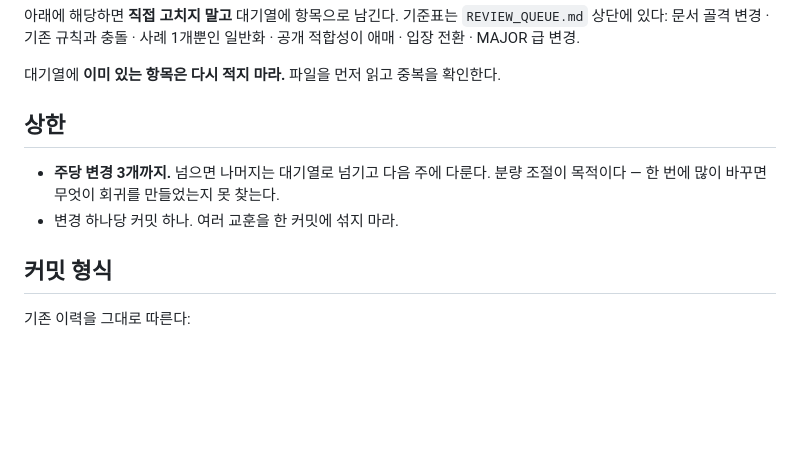
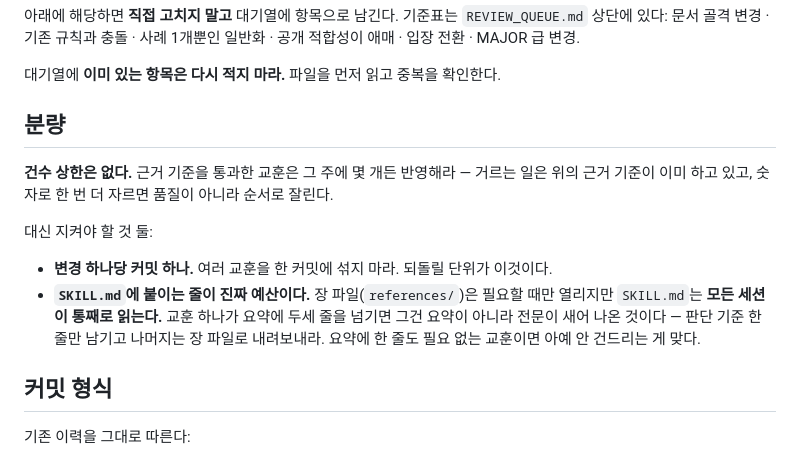
Before and after one commit to Hakhyun-Kim/agentic-gamedev-playbook, a Markdown page: RETRO.md, the part around the change. Drawn GitHub-style; blank space fills up the shorter version.

Commit message:
회고의 주당 건수 상한을 없앤다 — 거르는 일은 근거 기준이 이미 한다
측정: 구조 개편(v1.13) 이후 PLAYBOOK.md는 78KB→162KB(2.07배)로 늘었지만 매 세션이
통째로 읽는 SKILL.md는 16.9KB→21.2KB(+25%)에 그쳤다. 문서를 지키고 있던 것은
건수 상한이 아니라 "요약에는 한두 줄만" 규율과 장별 분할 구조였다.

상한을 뺀 이유:
- 근거로 적은 "한 번에 많이 바꾸면 회귀를 못 찾는다"는 코드 얘기다. 여기 회귀
  게이트는 npm test(구조 정합성)이고 건수와 무관하다.
- 되돌릴 단위는 "변경 하나당 커밋 하나"가 이미 준다. 건수 세기는 그 위의 중복이다.
- 실제로는 품질이 아니라 산수로 잘렸다. 이번 회차에서 fedca85의 NG+ 회차 설계가
  근거가 약해서가 아니라 3을 채워서 대기열로 밀렸다. 반대로 상한 덕에 걸러진
  약한 항목은 없었다.
- 세는 주체가 정해지지 않아 회차마다 2개였다 3개였다 했다(대기열 5~10번 참조).
  --force 때 드러난 것과 같은 계열의 문제다.

대신 실제 예산이 무엇인지 명시했다: SKILL.md에 붙는 줄. 장 파일은 필요할 때만
열리지만 SKILL.md는 모든 세션이 통째로 읽는다. 교훈 하나가 요약에서 두세 줄을
넘기면 전문이 새어 나온 것이니 판단 기준 한 줄만 남기고 장 파일로 내려보낸다.

REVIEW_QUEUE.md 상단에 안내를 달았다 — 분량 때문에 밀렸던 항목들은 판단이 필요한
게 아니므로 다음 회고가 근거 기준만 보고 바로 처리하면 된다.

Co-Authored-By: Claude Opus 5 <noreply@anthropic.com>

```diff
--- a/RETRO.md
+++ b/RETRO.md
@@ -53,11 +53,18 @@ MAJOR 급 변경.
 
 대기열에 **이미 있는 항목은 다시 적지 마라.** 파일을 먼저 읽고 중복을 확인한다.
 
-## 상한
+## 분량
 
-- **주당 변경 3개까지.** 넘으면 나머지는 대기열로 넘기고 다음 주에 다룬다.
-  분량 조절이 목적이다 — 한 번에 많이 바꾸면 무엇이 회귀를 만들었는지 못 찾는다.
-- 변경 하나당 커밋 하나. 여러 교훈을 한 커밋에 섞지 마라.
+**건수 상한은 없다.** 근거 기준을 통과한 교훈은 그 주에 몇 개든 반영해라 — 거르는 일은
+위의 근거 기준이 이미 하고 있고, 숫자로 한 번 더 자르면 품질이 아니라 순서로 잘린다.
+
+대신 지켜야 할 것 둘:
+
+- **변경 하나당 커밋 하나.** 여러 교훈을 한 커밋에 섞지 마라. 되돌릴 단위가 이것이다.
+- **`SKILL.md`에 붙이는 줄이 진짜 예산이다.** 장 파일(`references/`)은 필요할 때만 열리지만
+  `SKILL.md`는 **모든 세션이 통째로 읽는다.** 교훈 하나가 요약에 두세 줄을 넘기면 그건
+  요약이 아니라 전문이 새어 나온 것이다 — 판단 기준 한 줄만 남기고 나머지는 장 파일로
+  내려보내라. 요약에 한 줄도 필요 없는 교훈이면 아예 안 건드리는 게 맞다.
 
 ## 커밋 형식
 
```
Also changed, not shown: REVIEW_QUEUE.md (+6 -2 lines).
